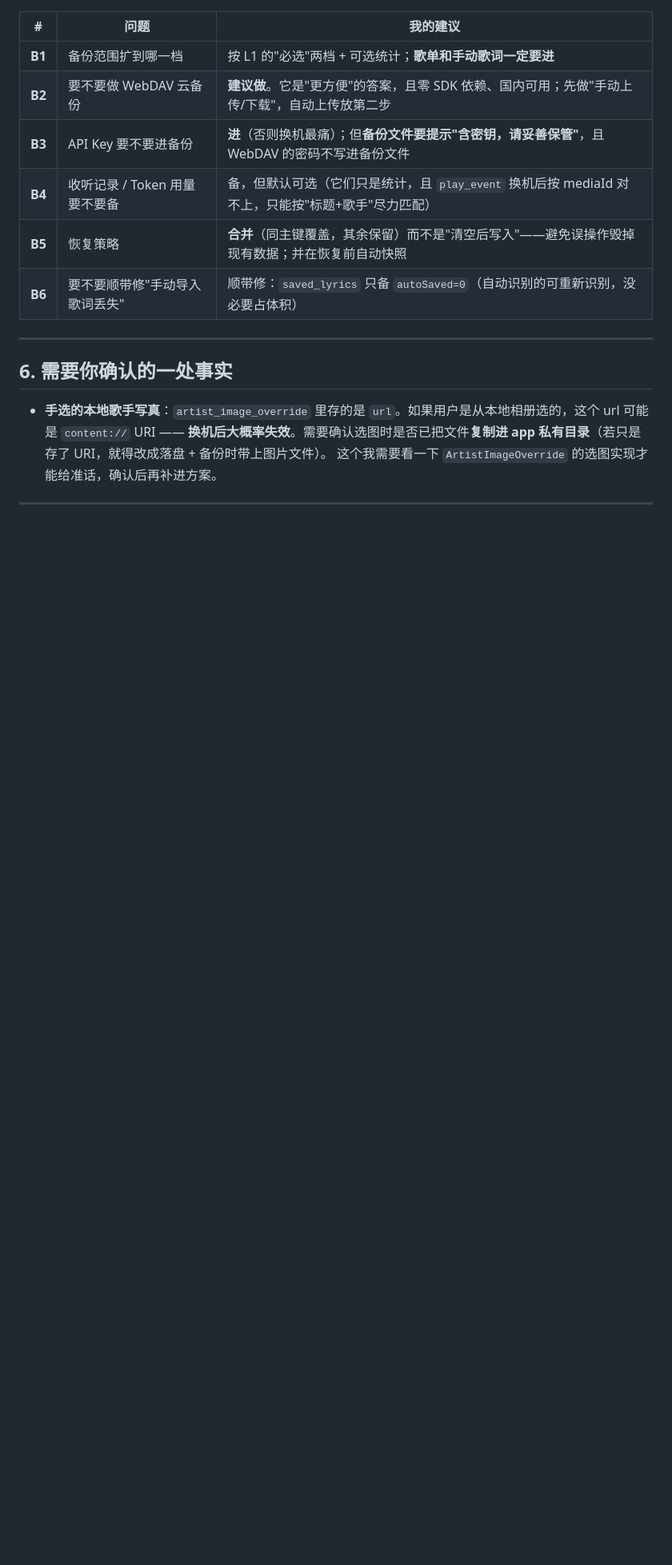
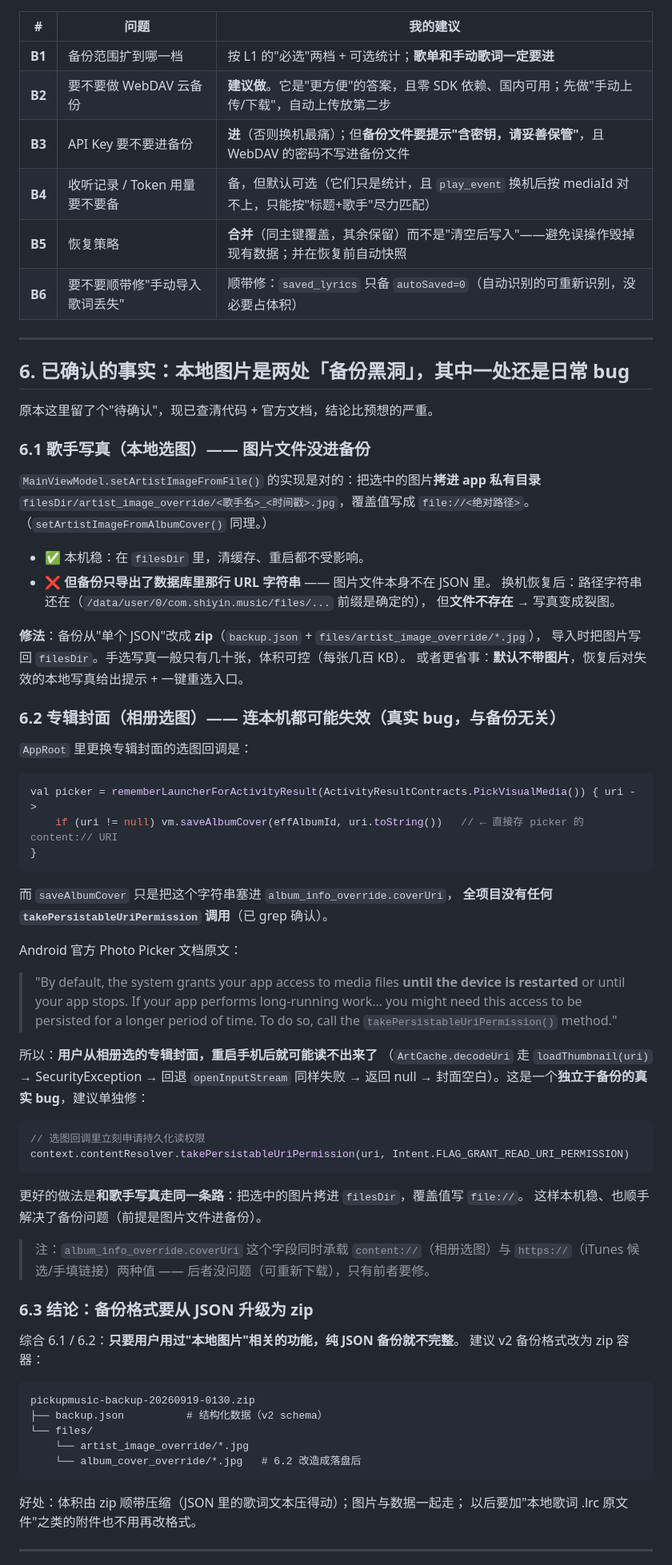
Before and after one commit to richenxiao/pickupmusic, a Markdown page: docs/backup-design.md, the part around one of its changes. Shown at 80% size. Rendered like a GitHub page; blank space fills up the shorter version.

````diff
--- a/docs/backup-design.md
+++ b/docs/backup-design.md
@@ -184,10 +186,75 @@ MediaStore 的 _ID 是设备本地自增主键，不是文件的稳定标识。
 
 ---
 
-## 6. 需要你确认的一处事实
+## 6. 已确认的事实：本地图片是两处「备份黑洞」，其中一处还是日常 bug
 
-- **手选的本地歌手写真**：`artist_image_override` 里存的是 `url`。如果用户是从本地相册选的，这个 url 可能是 `content://` URI —— **换机后大概率失效**。需要确认选图时是否已把文件**复制进 app 私有目录**（若只是存了 URI，就得改成落盘 + 备份时带上图片文件）。
-  这个我需要看一下 `ArtistImageOverride` 的选图实现才能给准话，确认后再补进方案。
+原本这里留了个"待确认"，现已查清代码 + 官方文档，结论比预想的严重。
+
+### 6.1 歌手写真（本地选图）—— 图片文件没进备份
+
+`MainViewModel.setArtistImageFromFile()` 的实现是对的：把选中的图片**拷进 app 私有目录**
+`filesDir/artist_image_override/<歌手名>_<时间戳>.jpg`，覆盖值写成 `file://<绝对路径>`。
+（`setArtistImageFromAlbumCover()` 同理。）
+
+- ✅ 本机稳：在 `filesDir` 里，清缓存、重启都不受影响。
+- ❌ **但备份只导出了数据库里那行 URL 字符串** —— 图片文件本身不在 JSON 里。
+  换机恢复后：路径字符串还在（`/data/user/0/com.shiyin.music/files/...` 前缀是确定的），
+  但**文件不存在** → 写真变成裂图。
+
+**修法**：备份从"单个 JSON"改成 **zip**（`backup.json` + `files/artist_image_override/*.jpg`），
+导入时把图片写回 `filesDir`。手选写真一般只有几十张，体积可控（每张几百 KB）。
+或者更省事：**默认不带图片**，恢复后对失效的本地写真给出提示 + 一键重选入口。
+
+### 6.2 专辑封面（相册选图）—— 连本机都可能失效（真实 bug，与备份无关）
+
+`AppRoot` 里更换专辑封面的选图回调是：
+
+```kotlin
+val picker = rememberLauncherForActivityResult(ActivityResultContracts.PickVisualMedia()) { uri ->
+    if (uri != null) vm.saveAlbumCover(effAlbumId, uri.toString())   // ← 直接存 picker 的 content:// URI
+}
+```
+
+而 `saveAlbumCover` 只是把这个字符串塞进 `album_info_override.coverUri`，
+**全项目没有任何 `takePersistableUriPermission` 调用**（已 grep 确认）。
+
+Android 官方 Photo Picker 文档原文：
+
+> "By default, the system grants your app access to media files **until the device is restarted**
+> or until your app stops. If your app performs long-running work… you might need this access to
+> be persisted for a longer period of time. To do so, call the `takePersistableUriPermission()`
+> method."
+
+所以：**用户从相册选的专辑封面，重启手机后就可能读不出来了**
+（`ArtCache.decodeUri` 走 `loadThumbnail(uri)` → SecurityException → 回退 `openInputStream`
+同样失败 → 返回 null → 封面空白）。这是一个**独立于备份的真实 bug**，建议单独修：
+
+```kotlin
+// 选图回调里立刻申请持久化读权限
+context.contentResolver.takePersistableUriPermission(uri, Intent.FLAG_GRANT_READ_URI_PERMISSION)
+```
+
+更好的做法是**和歌手写真走同一条路**：把选中的图片拷进 `filesDir`，覆盖值写 `file://`。
+这样本机稳、也顺手解决了备份问题（前提是图片文件进备份）。
+
+> 注：`album_info_override.coverUri` 这个字段同时承载 `content://`（相册选图）与
+> `https://`（iTunes 候选/手填链接）两种值 —— 后者没问题（可重新下载），只有前者要修。
+
+### 6.3 结论：备份格式要从 JSON 升级为 zip
+
+综合 6.1 / 6.2：**只要用户用过"本地图片"相关的功能，纯 JSON 备份就不完整**。
+建议 v2 备份格式改为 zip 容器：
+
+```
+pickupmusic-backup-20260919-0130.zip
+├── backup.json          # 结构化数据（v2 schema）
+└── files/
+    └── artist_image_override/*.jpg
+    └── album_cover_override/*.jpg   # 6.2 改造成落盘后
+```
+
+好处：体积由 zip 顺带压缩（JSON 里的歌词文本压得动）；图片与数据一起走；
+以后要加"本地歌词 .lrc 原文件"之类的附件也不用再改格式。
 
 ---
 
````
Also changed, not shown: other parts of docs/backup-design.md (+44 -8 lines).
